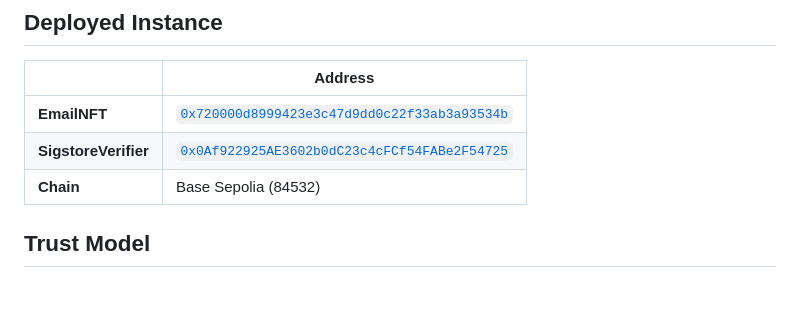
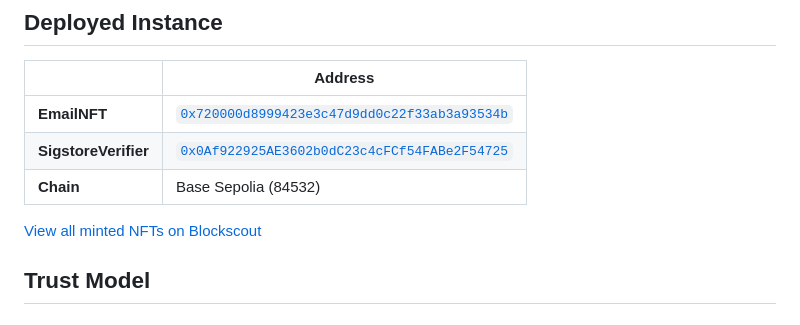
Before and after one commit to amiller/github-zktls, a Markdown page: docs/email-login.md, the part around one of its changes. Rendered like a GitHub page; blank space fills up the shorter version.

Commit message:
Add Blockscout links for rendered NFT gallery
Co-Authored-By: Claude Opus 4.6 <noreply@anthropic.com>

```diff
--- a/docs/email-login.md
+++ b/docs/email-login.md
@@ -74,5 +74,7 @@ The workflow automatically:
 | **SigstoreVerifier** | [`0x0Af922925AE3602b0dC23c4cFCf54FABe2F54725`](https://sepolia.basescan.org/address/0x0Af922925AE3602b0dC23c4cFCf54FABe2F54725) |
 | **Chain** | Base Sepolia (84532) |
+
+[View all minted NFTs on Blockscout](https://base-sepolia.blockscout.com/token/0x720000d8999423e3c47d9dd0c22f33ab3a93534b)
 
 ## Trust Model
 
```
Also changed, not shown: other parts of docs/email-login.md (+1 -1 lines), README.md (+1 -1 lines).
